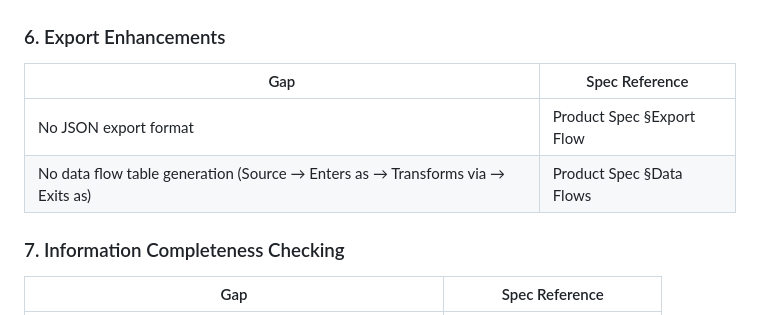
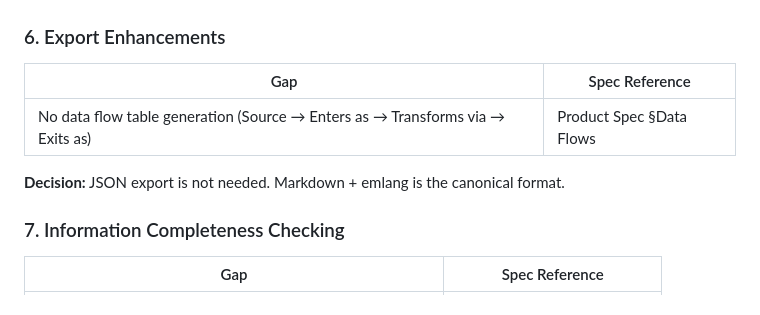
Before and after one commit to sparkle-space/event-modeler, a Markdown page: docs/gap-analysis.md, the part around the change. Rendered like a GitHub page.

Commit message:
Remove JSON export from gap analysis
Markdown + emlang is the canonical format; JSON export is not needed.

Co-Authored-By: Claude Opus 4.6 <noreply@anthropic.com>

```diff
--- a/docs/gap-analysis.md
+++ b/docs/gap-analysis.md
@@ -79,8 +79,9 @@ The project is a **working, file-based prototype** with a functional collaborati
 
 | Gap | Spec Reference |
 |-----|---------------|
-| No JSON export format | Product Spec §Export Flow |
 | No data flow table generation (Source → Enters as → Transforms via → Exits as) | Product Spec §Data Flows |
+
+**Decision:** JSON export is not needed. Markdown + emlang is the canonical format.
 
 ### 7. Information Completeness Checking
 
```
